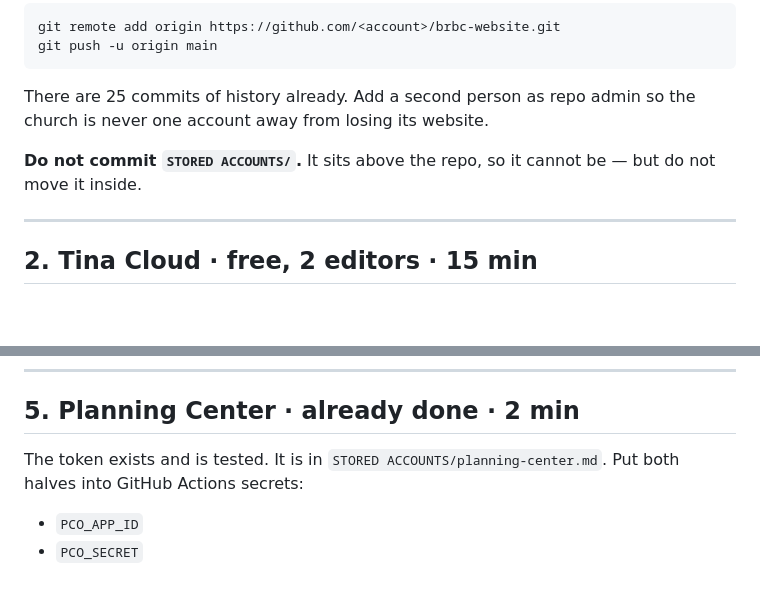
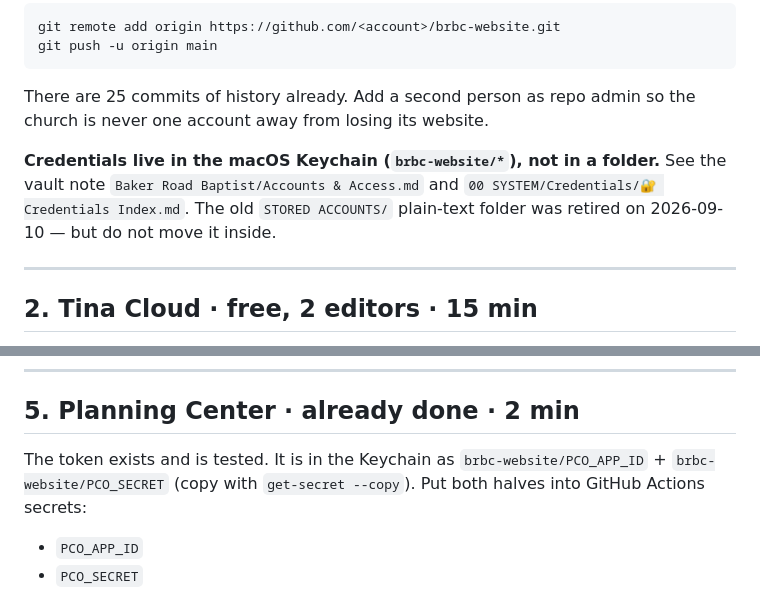
Before and after one commit to bakerroad/website, a Markdown page: docs/GO-LIVE.md, 2 parts joined by grey strips. GitHub-like rendering; blank space fills up the shorter version.

Commit message:
Point the go-live doc at the Keychain instead of the retired folder
Not my change. It arrived in the working tree from whatever else is editing
this repo today, and it records that STORED ACCOUNTS/ was retired on
2026-09-10 in favour of the macOS Keychain. Committing it because Matt asked
and because a doc that still sends the next person to a deleted folder is
worse than one committed by the wrong hand.

Verified before committing: all eight site credentials really are in the login
keychain, and .env in this working copy is still complete, so nothing is
stranded. One wrinkle the doc does not mention — the entries are stored under
the keychain's *account* field, not its service field, so `security
find-generic-password -s brbc-website/TINA_TOKEN` finds nothing and `-a` is
what works. The get-secret helper the doc names is not on PATH here, so I
could not confirm it papers over that.

Co-Authored-By: Claude Opus 5 <noreply@anthropic.com>

```diff
--- a/docs/GO-LIVE.md
+++ b/docs/GO-LIVE.md
@@ -24,7 +24,7 @@ git push -u origin main
 There are 25 commits of history already. Add a second person as repo admin so the
 church is never one account away from losing its website.
 
-**Do not commit `STORED ACCOUNTS/`.** It sits above the repo, so it cannot be — but
+**Credentials live in the macOS Keychain (`brbc-website/*`), not in a folder.** See the vault note `Baker Road Baptist/Accounts & Access.md` and `00 SYSTEM/Credentials/🔐 Credentials Index.md`. The old `STORED ACCOUNTS/` plain-text folder was retired on 2026-09-10 — but
 do not move it inside.
 
 ---
@@ -132,7 +132,7 @@ Free quota is 10,000 units/day. This uses about 5, once a week.
 
 ## 5. Planning Center  ·  already done  ·  2 min
 
-The token exists and is tested. It is in `STORED ACCOUNTS/planning-center.md`.
+The token exists and is tested. It is in the Keychain as `brbc-website/PCO_APP_ID` + `brbc-website/PCO_SECRET` (copy with `get-secret --copy`).
 Put both halves into GitHub Actions secrets:
 
 - `PCO_APP_ID`
```
